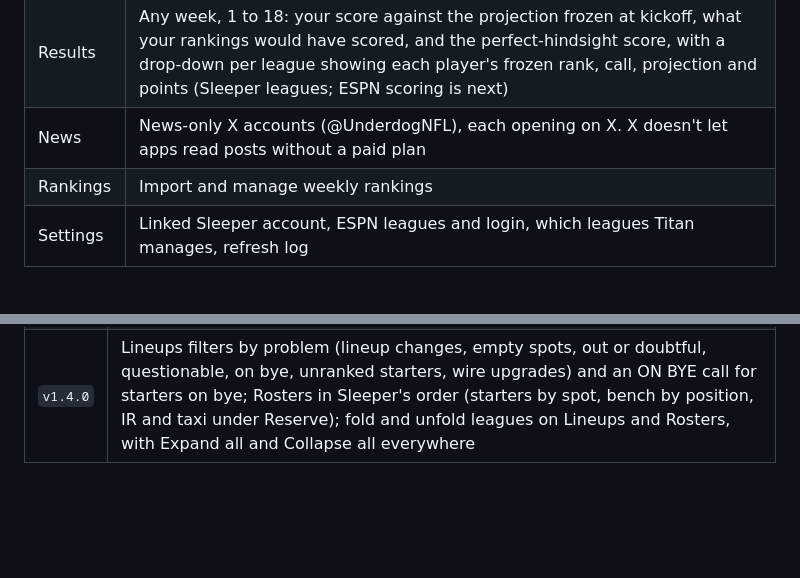
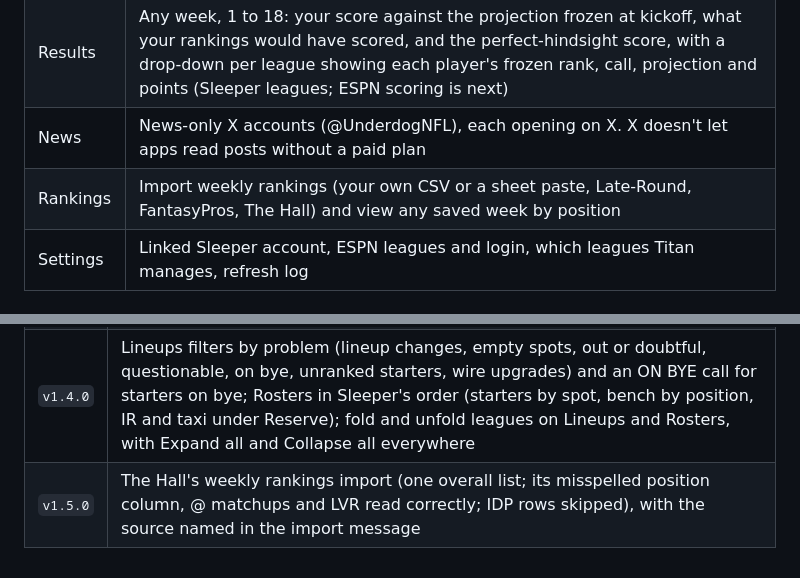
Before and after one commit to clintonburnell-cmd/titan-fantasy-football, a Markdown page: README.md, 2 parts joined by grey strips. Drawn GitHub-style; blank space fills up the shorter version.

```diff
--- a/README.md
+++ b/README.md
@@ -57,7 +57,7 @@ website (such as alerts) to pass review.
 | Byes | How many of your players are off each week, per league |
 | Results | Any week, 1 to 18: your score against the projection frozen at kickoff, what your rankings would have scored, and the perfect-hindsight score, with a drop-down per league showing each player's frozen rank, call, projection and points (Sleeper leagues; ESPN scoring is next) |
 | News | News-only X accounts (@UnderdogNFL), each opening on X. X doesn't let apps read posts without a paid plan |
-| Rankings | Import and manage weekly rankings |
+| Rankings | Import weekly rankings (your own CSV or a sheet paste, Late-Round, FantasyPros, The Hall) and view any saved week by position |
 | Settings | Linked Sleeper account, ESPN leagues and login, which leagues Titan manages, refresh log |
 
 ## Rules worth knowing
@@ -212,3 +212,4 @@ No build step and no dependencies. It runs on any static host.
 | `v1.2.0` | Weeks tab (weeks 1 to 18, calls and projections frozen at kickoff by the server job), saved-rankings viewer, projections on Lineups, bye-week needs per league, ESPN leagues (public and private), and Link more leagues in Settings |
 | `v1.3.0` | Matchup tab like Sleeper's (collapsible leagues, scores and a chance-to-win bar, both lineups); live and final scores; the Tuesday week switch; kickoff times; headshots and team logos; game-status tiles; league jump chips and a Rosters player search; players whose game has started left alone; Weeks renamed Results; tests in the repo and CLAUDE.md |
 | `v1.4.0` | Lineups filters by problem (lineup changes, empty spots, out or doubtful, questionable, on bye, unranked starters, wire upgrades) and an ON BYE call for starters on bye; Rosters in Sleeper's order (starters by spot, bench by position, IR and taxi under Reserve); fold and unfold leagues on Lineups and Rosters, with Expand all and Collapse all everywhere |
+| `v1.5.0` | The Hall's weekly rankings import (one overall list; its misspelled position column, @ matchups and LVR read correctly; IDP rows skipped), with the source named in the import message |
```
Also changed, not shown: CLAUDE.md (+3 -0 lines).
